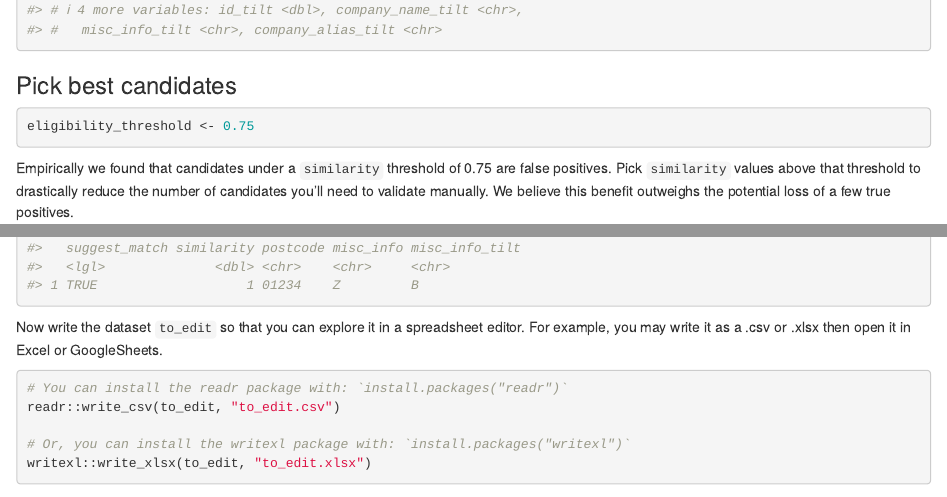
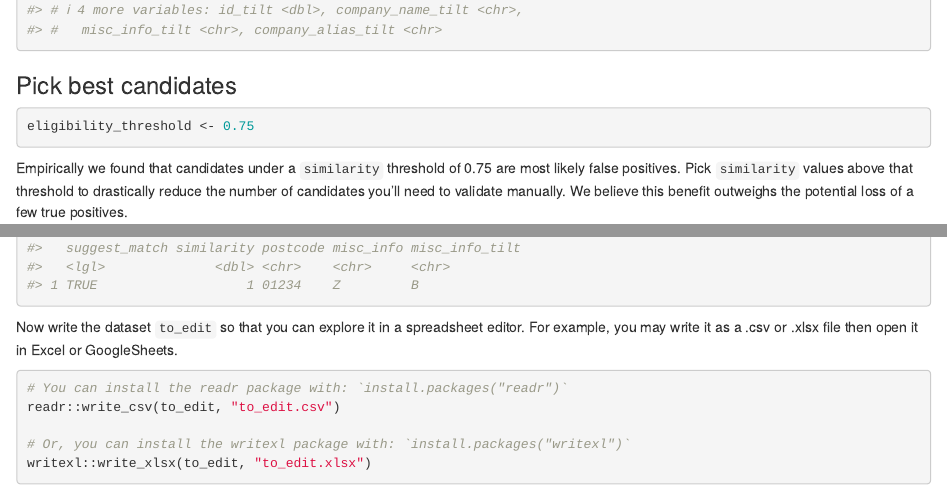
Before and after one commit to 2DegreesInvesting/tilt.company.match, an R Markdown document (vignettes/articles/tilt-company-match.Rmd): the page in a window 1100 px wide, from 5180 px down, and a second part further down, joined at a grey line. Rendered offline with R 4.5, knitr and Pandoc, with nearby package versions.

Commit message:
Polish Get starte (#60)
* Add a bit of uncertaintly

* Polish text

* Break lines but not the code

````diff
--- a/vignettes/articles/tilt-company-match.Rmd
+++ b/vignettes/articles/tilt-company-match.Rmd
@@ -216,10 +216,10 @@ eligibility_threshold <- 0.75
 ```
 
 Empirically we found that candidates under a `similarity` threshold of
-`r eligibility_threshold` are false positives. Pick `similarity` values above that
-threshold to drastically reduce the number of candidates you'll need to validate
-manually. We believe this benefit outweighs the potential loss of a few true
-positives.
+`r eligibility_threshold` are most likely false positives. Pick `similarity`
+values above that threshold to drastically reduce the number of candidates
+you'll need to validate manually. We believe this benefit outweighs the
+potential loss of a few true positives.
 
 ```{r}
 best_candidates <- okay_candidates %>%
@@ -294,8 +294,8 @@ to_edit %>%
 ```
 
 Now write the dataset `to_edit` so that you can explore it in a spreadsheet
-editor. For example, you may write it as a .csv or .xlsx then open it in Excel
-or GoogleSheets.
+editor. For example, you may write it as a .csv or .xlsx file then open it in
+Excel or GoogleSheets.
 
 ```r
 # You can install the readr package with: `install.packages("readr")`
````
Also changed, not shown: vignettes/articles/tilt-company-match.Rmd (6 more changed lines).
